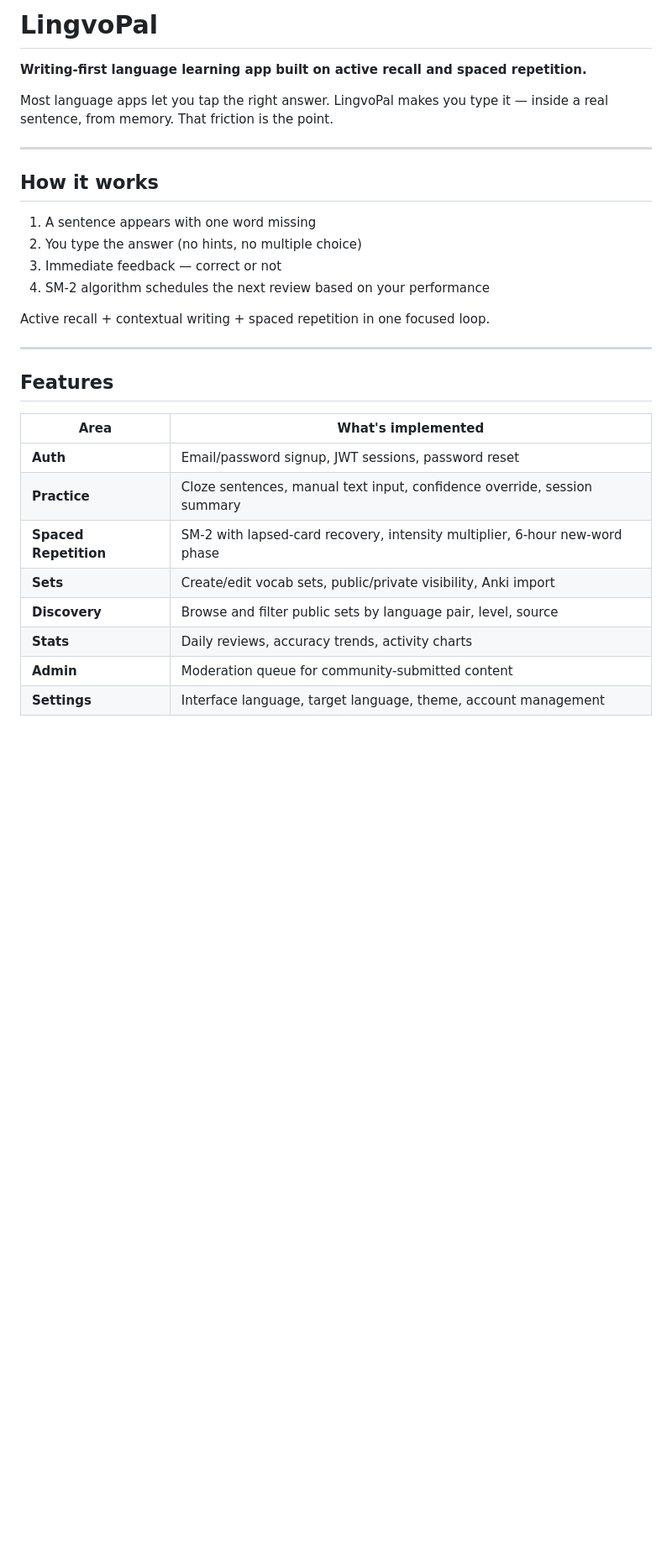
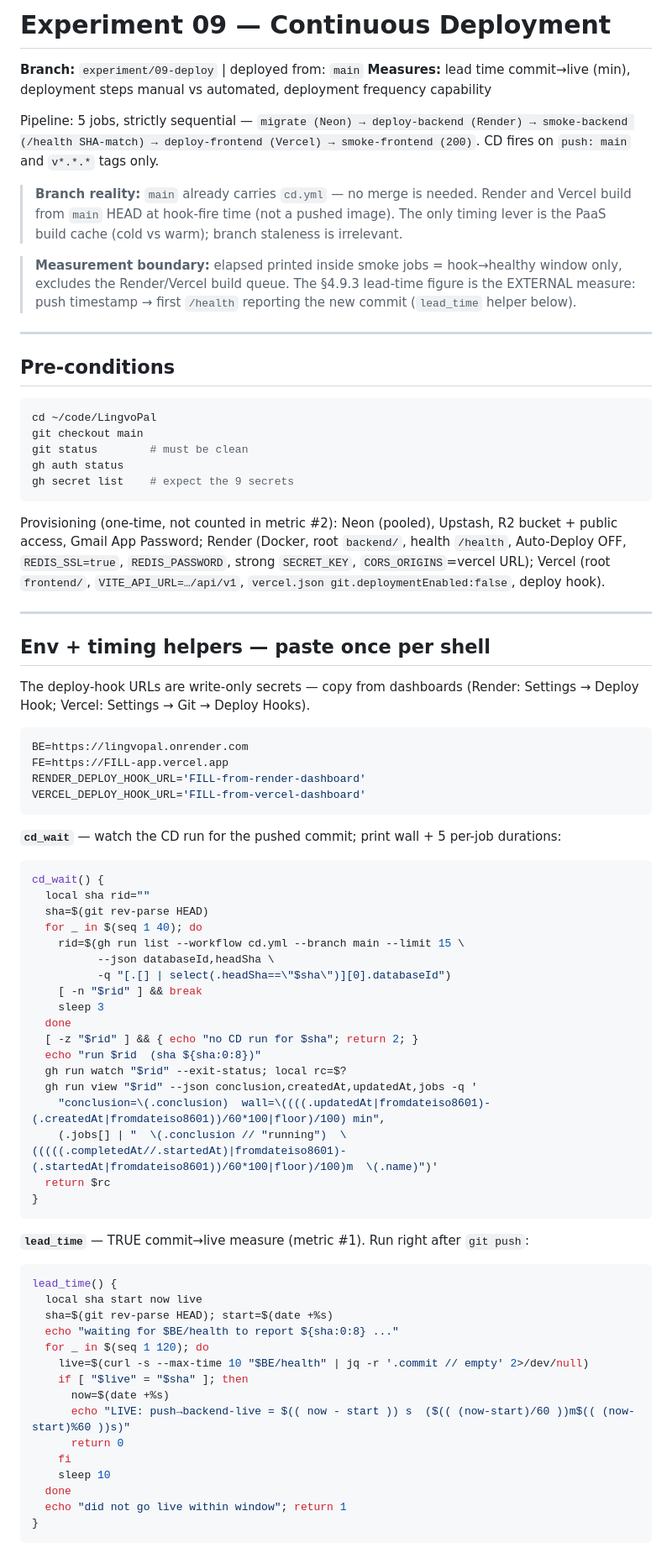
Before and after one commit to vikdov/LingvoPal, a Markdown page: README.md, the part around one of its changes. Shown at 84% size. Drawn GitHub-style; blank space fills up the shorter version.

````diff
--- a/README.md
+++ b/README.md
@@ -1,31 +1,83 @@
-# LingvoPal
+# Experiment 09 — Continuous Deployment
 
-**Writing-first language learning app built on active recall and spaced repetition.**
+**Branch:** `experiment/09-deploy` | deployed from: `main`
+**Measures:** lead time commit→live (min), deployment steps manual vs automated, deployment frequency capability
 
-Most language apps let you tap the right answer. LingvoPal makes you type it — inside a real sentence, from memory. That friction is the point.
+Pipeline: 5 jobs, strictly sequential —
+`migrate (Neon) → deploy-backend (Render) → smoke-backend (/health SHA-match) → deploy-frontend (Vercel) → smoke-frontend (200)`.
+CD fires on `push: main` and `v*.*.*` tags only.
+
+> **Branch reality:** `main` already carries `cd.yml` — no merge is needed. Render and Vercel build from `main` HEAD at hook-fire time (not a pushed image). The only timing lever is the PaaS build cache (cold vs warm); branch staleness is irrelevant.
+
+> **Measurement boundary:** elapsed printed inside smoke jobs = hook→healthy window only, excludes the Render/Vercel build queue. The §4.9.3 lead-time figure is the EXTERNAL measure: push timestamp → first `/health` reporting the new commit (`lead_time` helper below).
 
 ---
 
-## How it works
+## Pre-conditions
 
-1. A sentence appears with one word missing
-2. You type the answer (no hints, no multiple choice)
-3. Immediate feedback — correct or not
-4. SM-2 algorithm schedules the next review based on your performance
+```bash
+cd ~/code/LingvoPal
+git checkout main
+git status        # must be clean
+gh auth status
+gh secret list    # expect the 9 secrets
+```
 
-Active recall + contextual writing + spaced repetition in one focused loop.
+Provisioning (one-time, not counted in metric #2): Neon (pooled), Upstash, R2 bucket + public access, Gmail App Password; Render (Docker, root `backend/`, health `/health`, Auto-Deploy OFF, `REDIS_SSL=true`, `REDIS_PASSWORD`, strong `SECRET_KEY`, `CORS_ORIGINS`=vercel URL); Vercel (root `frontend/`, `VITE_API_URL=…/api/v1`, `vercel.json git.deploymentEnabled:false`, deploy hook).
 
 ---
 
-## Features
+## Env + timing helpers — paste once per shell
 
-| Area | What's implemented |
-|---|---|
-| **Auth** | Email/password signup, JWT sessions, password reset |
-| **Practice** | Cloze sentences, manual text input, confidence override, session summary |
-| **Spaced Repetition** | SM-2 with lapsed-card recovery, intensity multiplier, 6-hour new-word phase |
-| **Sets** | Create/edit vocab sets, public/private visibility, Anki import |
-| **Discovery** | Browse and filter public sets by language pair, level, source |
-| **Stats** | Daily reviews, accuracy trends, activity charts |
-| **Admin** | Moderation queue for community-submitted content |
-| **Settings** | Interface language, target language, theme, account management |
+The deploy-hook URLs are write-only secrets — copy from dashboards (Render: Settings → Deploy Hook; Vercel: Settings → Git → Deploy Hooks).
+
+```bash
+BE=https://lingvopal.onrender.com
+FE=https://FILL-app.vercel.app
+RENDER_DEPLOY_HOOK_URL='FILL-from-render-dashboard'
+VERCEL_DEPLOY_HOOK_URL='FILL-from-vercel-dashboard'
+```
+
+**`cd_wait`** — watch the CD run for the pushed commit; print wall + 5 per-job durations:
+
+```bash
+cd_wait() {
+  local sha rid=""
+  sha=$(git rev-parse HEAD)
+  for _ in $(seq 1 40); do
+    rid=$(gh run list --workflow cd.yml --branch main --limit 15 \
+          --json databaseId,headSha \
+          -q "[.[] | select(.headSha==\"$sha\")][0].databaseId")
+    [ -n "$rid" ] && break
+    sleep 3
+  done
+  [ -z "$rid" ] && { echo "no CD run for $sha"; return 2; }
+  echo "run $rid  (sha ${sha:0:8})"
+  gh run watch "$rid" --exit-status; local rc=$?
+  gh run view "$rid" --json conclusion,createdAt,updatedAt,jobs -q '
+    "conclusion=\(.conclusion)  wall=\((((.updatedAt|fromdateiso8601)-(.createdAt|fromdateiso8601))/60*100|floor)/100) min",
+    (.jobs[] | "  \(.conclusion // "running")  \(((((.completedAt//.startedAt)|fromdateiso8601)-(.startedAt|fromdateiso8601))/60*100|floor)/100)m  \(.name)")'
+  return $rc
+}
+```
+
+**`lead_time`** — TRUE commit→live measure (metric #1). Run right after `git push`:
+
+```bash
+lead_time() {
+  local sha start now live
+  sha=$(git rev-parse HEAD); start=$(date +%s)
+  echo "waiting for $BE/health to report ${sha:0:8} ..."
+  for _ in $(seq 1 120); do
+    live=$(curl -s --max-time 10 "$BE/health" | jq -r '.commit // empty' 2>/dev/null)
+    if [ "$live" = "$sha" ]; then
+      now=$(date +%s)
+      echo "LIVE: push→backend-live = $(( now - start )) s  ($(( (now-start)/60 ))m$(( (now-start)%60 ))s)"
+      return 0
+    fi
+    sleep 10
+  done
+  echo "did not go live within window"; return 1
+}
+```
+
````
Also changed, not shown: other parts of README.md (+144 -182 lines).
